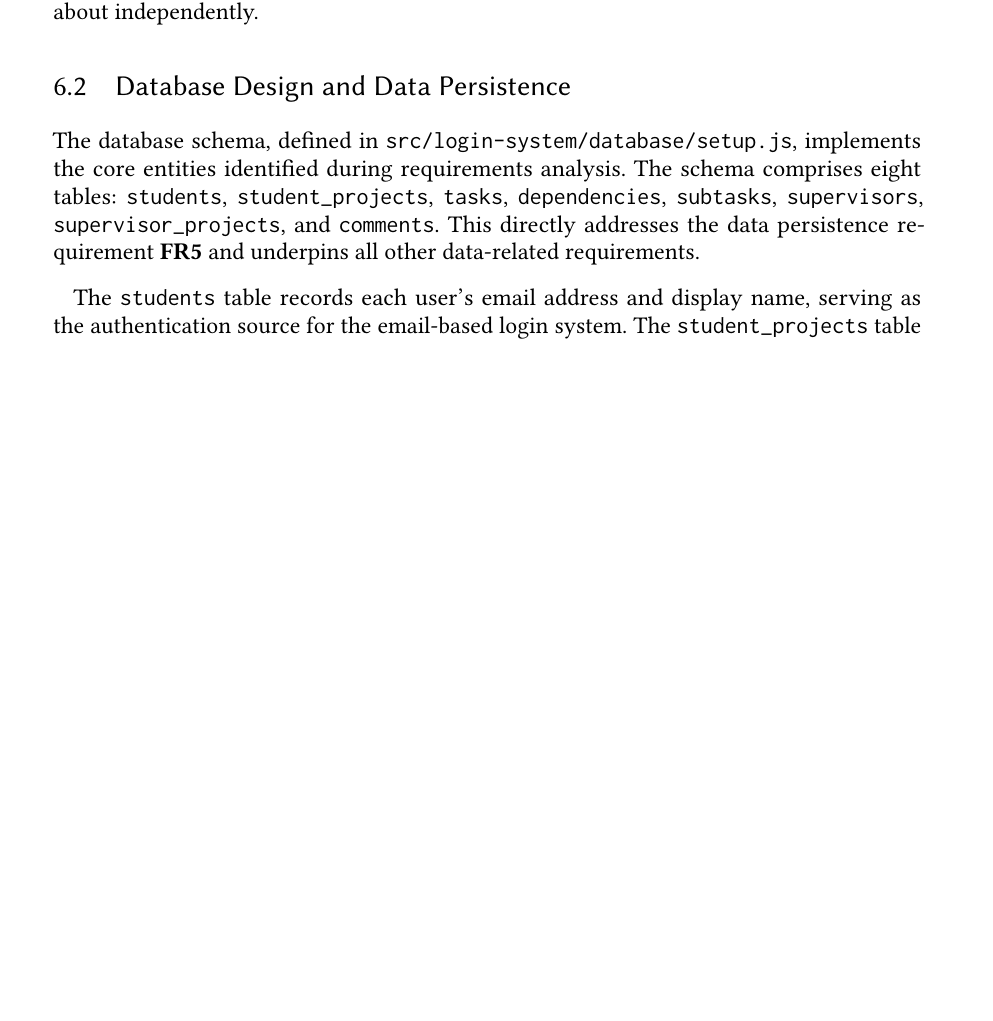
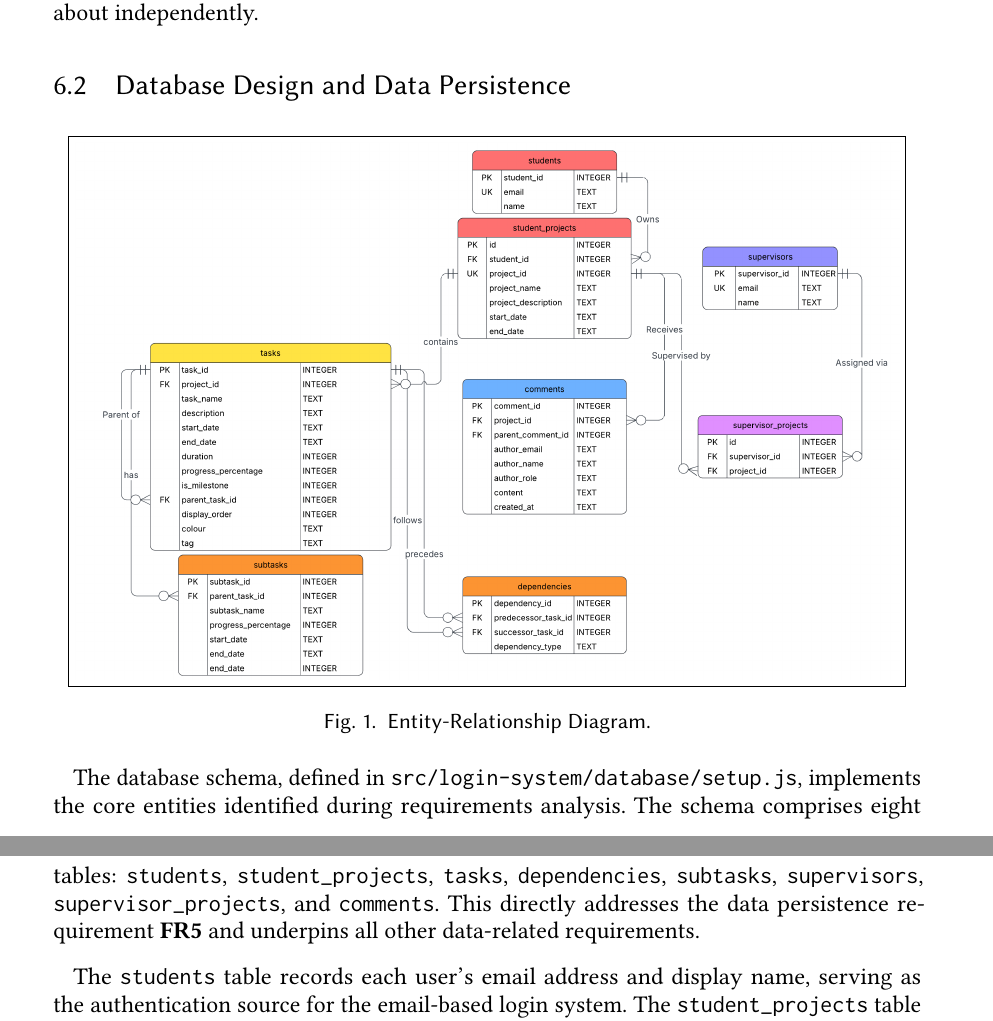
Before and after one commit to FraserDavies/Honours-Project-2025, a LaTeX thesis (Project Proposal and Research Document/hwu_cs_dissertation_2025/main.tex): part of page 21 of 33 before the commit and two parts of pages 21 and 22 of 33 after it, the two joined at a grey line, cut so that both start at the same text, the shorter picture padded with empty space. Compiled offline with pdfLaTeX.

Commit message:
added er diagram

```diff
--- a/Project Proposal and Research Document/hwu_cs_dissertation_2025/main.tex
+++ b/Project Proposal and Research Document/hwu_cs_dissertation_2025/main.tex
@@ -486,6 +486,18 @@ The application follows a client-server architecture, with an Express server han
 
 \subsection{Database Design and Data Persistence} \label{sec:impl_db}
 
+\begin{figure}[ht]
+    % centres the image on the page
+    \centering
+    % load the image and set its width on the page
+    \fbox{\includegraphics[width=0.95\textwidth]{images/ER-diagram.png}}
+
+    % add a caption
+    \caption{Entity-Relationship Diagram.}
+    \label{fig:ER_Diagram}
+    \Description{An Entity-Relationship Diagram of the database schema for the Interactive Gantt Chart Builder system. The diagram shows the relationships between the core entities: Students, Projects, Tasks, and Dependencies.}
+\end{figure}
+
 The database schema, defined in \texttt{src/login-system/database/setup.js}, implements the core entities identified during requirements analysis. The schema comprises eight tables: \texttt{students}, \texttt{student\_projects}, \texttt{tasks}, \texttt{dependencies}, \texttt{subtasks}, \texttt{supervisors}, \texttt{supervisor\_projects}, and \texttt{comments}. This directly addresses the data persistence requirement \textbf{FR5}\label{fr:5} and underpins all other data-related requirements.
 
 The \texttt{students} table records each user's email address and display name, serving as the authentication source for the email-based login system. The \texttt{student\_projects} table stores the title, description, start date, and end date for each project, satisfying \textbf{FR1}\label{fr:1}. Projects are associated with students via a foreign key on \texttt{student\_id}, supporting a many-to-many relationship through this junction table.
```
Also changed, not shown: Project Proposal and Research Document/hwu_cs_dissertation_2025/images/ER-diagram.png (added), Project Proposal and Research Document/hwu_cs_dissertation_2025/main.pdf, 5 other files.
